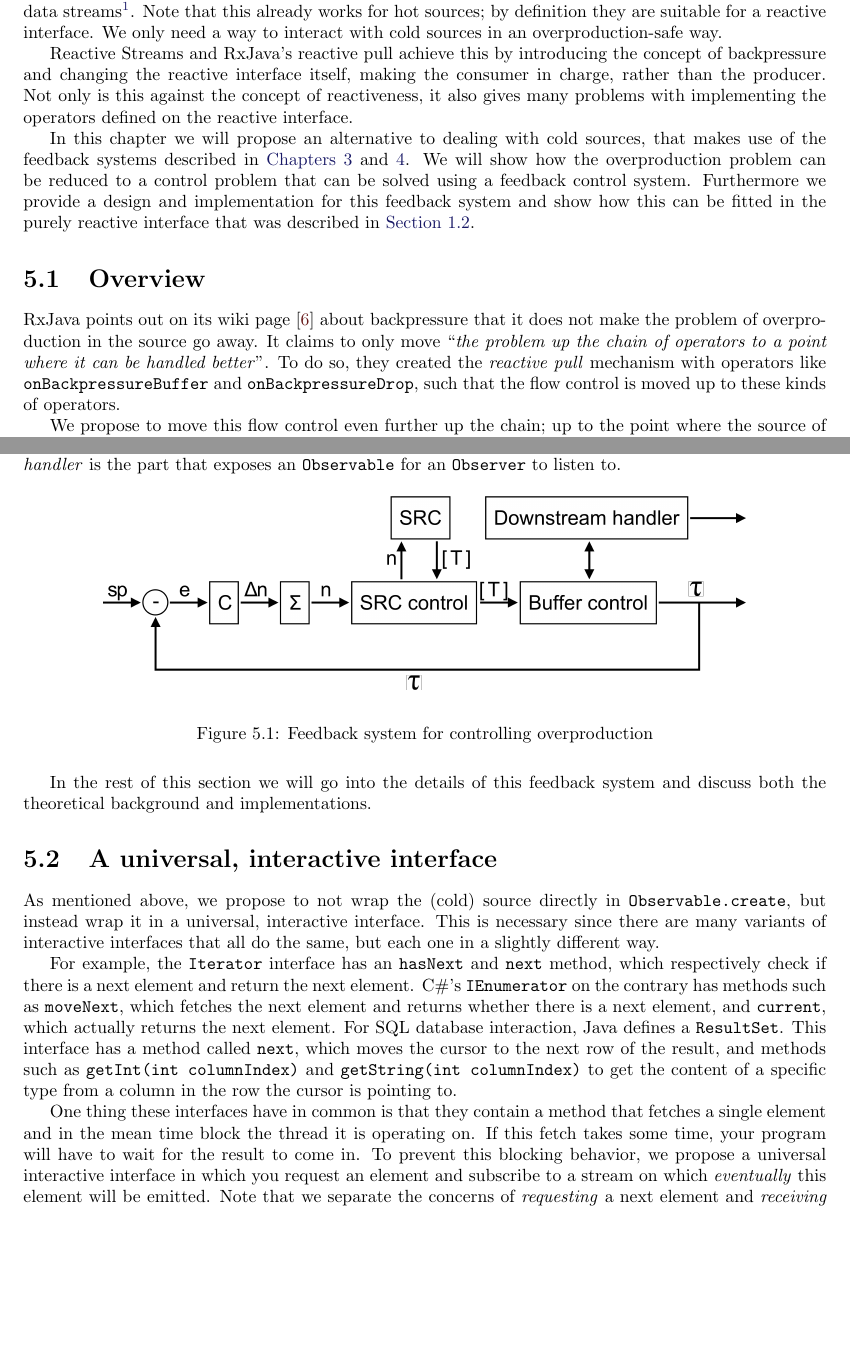
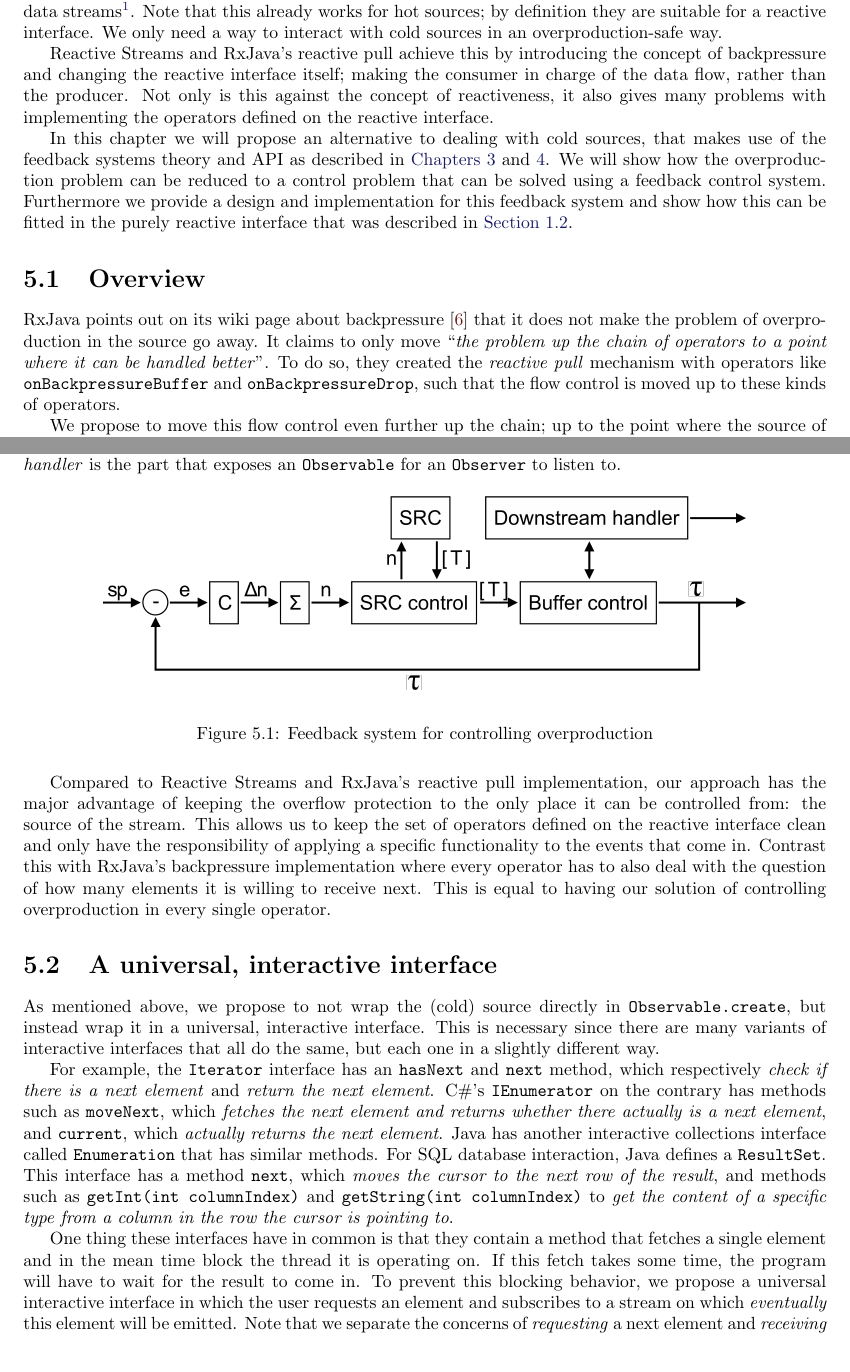
Before and after one commit to rvanheest/Thesis-Feedback-Control-Report-and-Presentation, a LaTeX thesis (report/report.tex, which reads report/5.0-solving-overproduction-using-feedback-control.tex, report/5.1-overview.tex, report/5.2-universal-interactive-interface.tex): two parts of pages 52 and 53 of 77, joined at a grey line, cut so that both start at the same text, the shorter picture padded with empty space. Compiled offline with pdfLaTeX.

Commit message:
changes in chapter 5

```diff
--- a/report/5.0-solving-overproduction-using-feedback-control.tex
+++ b/report/5.0-solving-overproduction-using-feedback-control.tex
@@ -7,9 +7,9 @@ We also discussed several solutions to overproduction in the light of these thre
 
 The central problem here is that we want a single reactive interface to share between all kinds of data streams\footnote{Although one might argue that you ought not to be using a reactive interface for an interactive (cold) source, we acknowledge the fact that in many circumstances it is more practical to view and treat them as `streaming' and `real-time' data rather than having them as interactive sources.}. Note that this already works for hot sources; by definition they are suitable for a reactive interface. We only need a way to interact with cold sources in an overproduction-safe way.
 
-Reactive Streams and RxJava's reactive pull achieve this by introducing the concept of backpressure and changing the reactive interface itself, making the consumer in charge, rather than the producer. Not only is this against the concept of reactiveness, it also gives many problems with implementing the operators defined on the reactive interface.
+Reactive Streams and RxJava's reactive pull achieve this by introducing the concept of backpressure and changing the reactive interface itself; making the consumer in charge of the data flow, rather than the producer. Not only is this against the concept of reactiveness, it also gives many problems with implementing the operators defined on the reactive interface.
 
-In this chapter we will propose an alternative to dealing with cold sources, that makes use of the feedback systems described in \Cref{chap:intro-to-feedback-control,chap:feedback-api}. We will show how the overproduction problem can be reduced to a control problem that can be solved using a feedback control system. Furthermore we provide a design and implementation for this feedback system and show how this can be fitted in the purely reactive interface that was described in \Cref{sec:pure-rx-interfaces}.
+In this chapter we will propose an alternative to dealing with cold sources, that makes use of the feedback systems theory and API as described in \Cref{chap:intro-to-feedback-control,chap:feedback-api}. We will show how the overproduction problem can be reduced to a control problem that can be solved using a feedback control system. Furthermore we provide a design and implementation for this feedback system and show how this can be fitted in the purely reactive interface that was described in \Cref{sec:pure-rx-interfaces}.
 
 \input{5.1-overview}
 
--- a/report/5.1-overview.tex
+++ b/report/5.1-overview.tex
@@ -1,6 +1,6 @@
 \section{Overview}
 \label{sec:buffer-control}
-RxJava points out on its wiki page \cite{RxJava-Wiki-Backpressure} about backpressure that it does not make the problem of overproduction in the source go away. It claims to only move ``\textit{the problem up the chain of operators to a point where it can be handled better}''. To do so, they created the \textit{reactive pull} mechanism with operators like \code{onBackpressureBuffer} and \code{onBackpressureDrop}, such that the flow control is moved up to these kinds of operators.
+RxJava points out on its wiki page about backpressure \cite{RxJava-Wiki-Backpressure} that it does not make the problem of overproduction in the source go away. It claims to only move ``\textit{the problem up the chain of operators to a point where it can be handled better}''. To do so, they created the \textit{reactive pull} mechanism with operators like \code{onBackpressureBuffer} and \code{onBackpressureDrop}, such that the flow control is moved up to these kinds of operators.
 
 We propose to move this flow control even further up the chain; up to the point where the source of the stream is drained in the pipeline of operators. Only there we can have maximum control over how much data is brought into the stream at a particular point in time. With this we do not have the need for infinite buffers as is the case in \code{onBackpressureBuffer}, nor do we have to drop unprocessed elements as is done with \code{onBackpressureDrop}. We propose to not wrap the cold source in the \code{Observable.create} (or any of its derived factory methods) but to wrap it in a universal, interactive interface. This way we are not dependent in our implementation on what kind of source we are dealing with. Given this interactive interface we can fill a \textit{bounded} buffer with as many elements as can be processed at a particular point in time. The buffer pulls data from the source on behalf of the subscriber, which gets as much data pushed at it as it is able to handle. Pushing an element from the buffer to the downstream will automatically block the thread for another element to be pushed until the first one is fully processed.
 
@@ -18,4 +18,4 @@ The full feedback system is depicted in \Cref{fig:backpressure-feedback-system}.
 	\label{fig:backpressure-feedback-system}
 \end{figure}
 
-In the rest of this section we will go into the details of this feedback system and discuss both the theoretical background and implementations.
+Compared to Reactive Streams and RxJava's reactive pull implementation, our approach has the major advantage of keeping the overflow protection to the only place it can be controlled from: the source of the stream. This allows us to keep the set of operators defined on the reactive interface clean and only have the responsibility of applying a specific functionality to the events that come in. Contrast this with RxJava's backpressure implementation where every operator has to also deal with the question of how many elements it is willing to receive next. This is equal to having our solution of controlling overproduction in every single operator.
--- a/report/5.2-universal-interactive-interface.tex
+++ b/report/5.2-universal-interactive-interface.tex
@@ -1,7 +1,7 @@
 \section{A universal, interactive interface}
 As mentioned above, we propose to not wrap the (cold) source directly in \code{Observable.create}, but instead wrap it in a universal, interactive interface. This is necessary since there are many variants of interactive interfaces that all do the same, but each one in a slightly different way.
 
-For example, the \itr interface has an \code{hasNext} and \code{next} method, which respectively check if there is a next element and return the next element. C\#'s \ier on the contrary has methods such as \code{moveNext}, which fetches the next element and returns whether there is a next element, and \code{current}, which actually returns the next element. For SQL database interaction, Java defines a \code{ResultSet}. This interface has a method called \code{next}, which moves the cursor to the next row of the result, and methods such as \code{getInt(int columnIndex)} and \code{getString(int columnIndex)} to get the content of a specific type from a column in the row the cursor is pointing to.
+For example, the \itr interface has an \code{hasNext} and \code{next} method, which respectively \textit{check if there is a next element} and \textit{return the next element}. C\#'s \ier on the contrary has methods such as \code{moveNext}, which \textit{fetches the next element and returns whether there actually is a next element}, and \code{current}, which \textit{actually returns the next element}. Java has another interactive collections interface called \code{Enumeration} that has similar methods. For SQL database interaction, Java defines a \code{ResultSet}. This interface has a method \code{next}, which \textit{moves the cursor to the next row of the result}, and methods such as \code{getInt(int columnIndex)} and \code{getString(int columnIndex)} to \textit{get the content of a specific type from a column in the row the cursor is pointing to}.
 
-One thing these interfaces have in common is that they contain a method that fetches a single element and in the mean time block the thread it is operating on. If this fetch takes some time, your program will have to wait for the result to come in. To prevent this blocking behavior, we propose a universal interactive interface in which you request an element and subscribe to a stream on which \textit{eventually} this element will be emitted. Note that we separate the concerns of \textit{requesting} a next element and \textit{receiving} a next element. In this way, the program can still continue to operate and maybe do some other things while it is waiting for the requested element.
+One thing these interfaces have in common is that they contain a method that fetches a single element and in the mean time block the thread it is operating on. If this fetch takes some time, the program will have to wait for the result to come in. To prevent this blocking behavior, we propose a universal interactive interface in which the user requests an element and subscribes to a stream on which \textit{eventually} this element will be emitted. Note that we separate the concerns of \textit{requesting} a next element and \textit{receiving} a next element. In this way, the program can still continue to operate and maybe do some other things while it is waiting for the requested element.
 
```
Also changed, not shown: report/5.2-universal-interactive-interface.tex (2 more changed lines).
